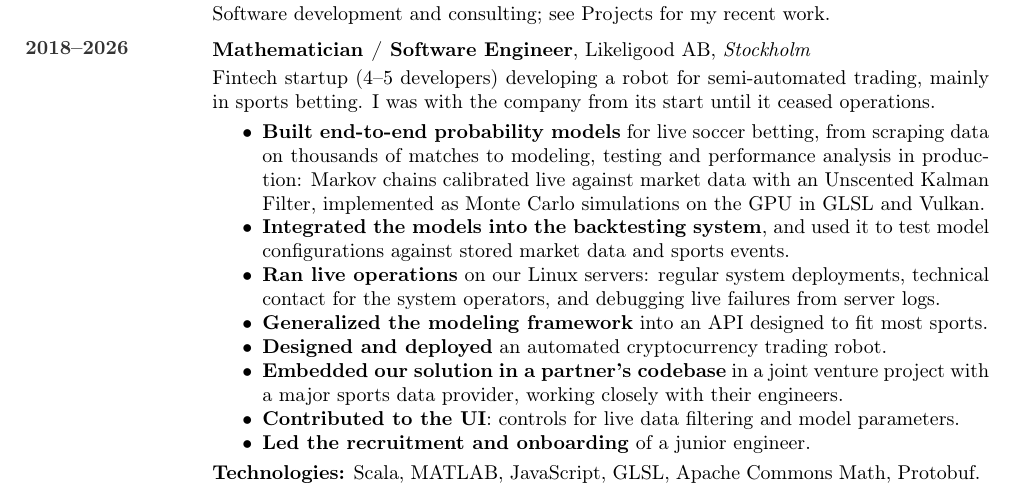
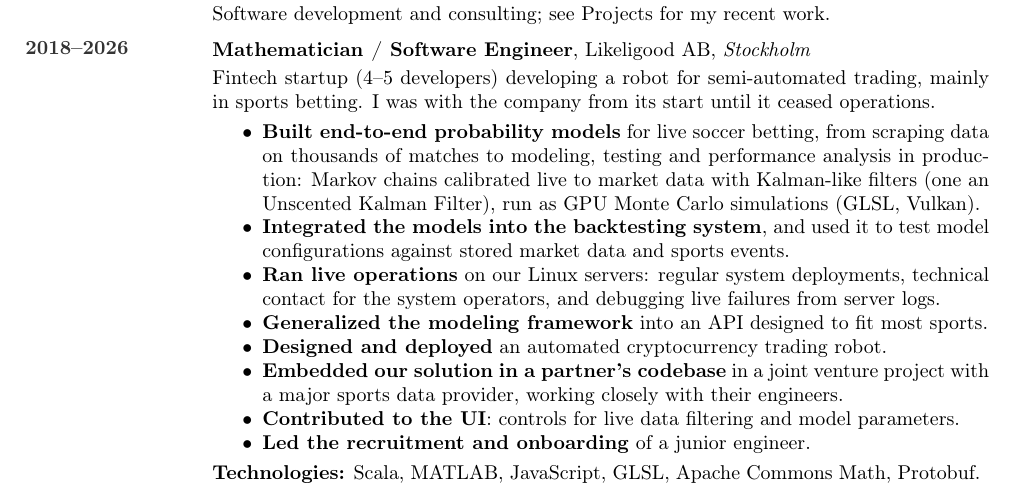
Before and after one commit to Anghammar/publicCV, a LaTeX CV (OscarAnghammarCV.tex): part of page 1 of 2, cut so that both start at the same text. Compiled offline with pdfLaTeX.

Commit message:
Live calibration: Kalman-like filters, one of them an Unscented Kalman Filter
The filter used most was Kalman-like, not a Kalman filter in the strict sense;
the Unscented Kalman Filter was one approach, tested in production.

Co-Authored-By: Claude Fable 5.2 <noreply@anthropic.com>

```diff
--- a/OscarAnghammarCV.tex
+++ b/OscarAnghammarCV.tex
@@ -40,8 +40,8 @@
     \begin{itemize}[topsep=3pt, partopsep=0pt, itemsep=0pt, parsep=0pt]
       \item \textbf{Built end-to-end probability models} for live soccer betting, from scraping data on thousands
         of matches to modeling, testing and performance analysis in production: Markov chains calibrated live
-        against market data with an Unscented Kalman Filter, implemented as Monte Carlo simulations on the
-        GPU in GLSL and Vulkan.
+        to market data with Kalman-like filters (one an Unscented Kalman Filter), run as GPU Monte Carlo
+        simulations (GLSL, Vulkan).
       \item \textbf{Integrated the models into the backtesting system}, and used it to test model
         configurations against stored market data and sports events.
       \item \textbf{Ran live operations} on our Linux servers: regular system deployments, technical contact
```
